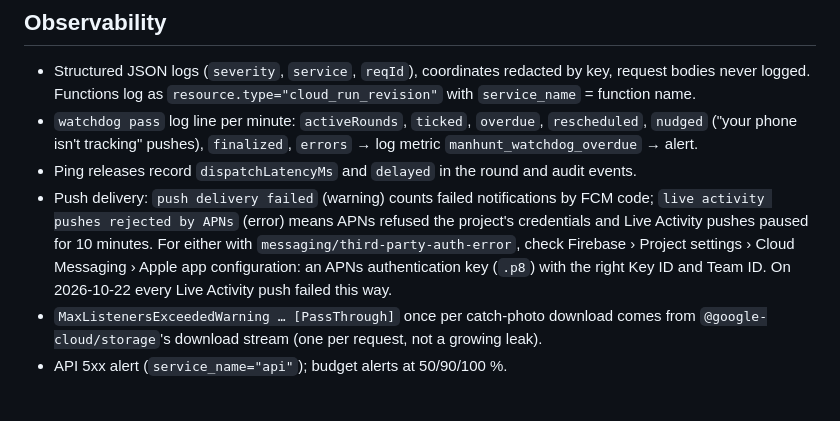
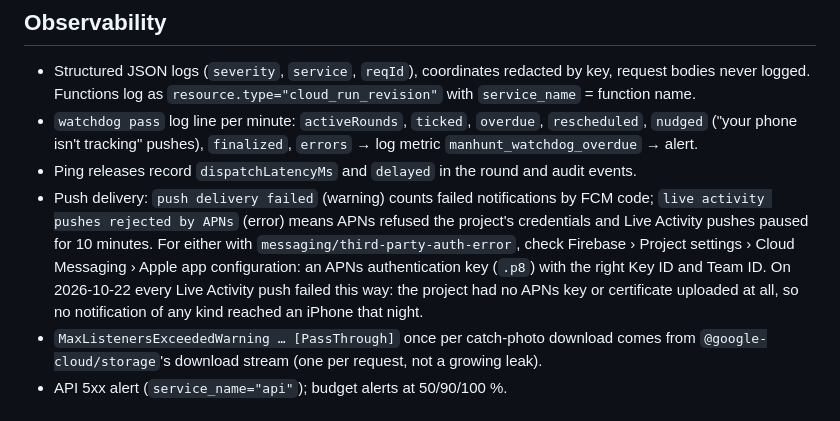
Before and after one commit to JSB2010/manhunt, a Markdown page: docs/deployment.md, the part around the change. GitHub-like rendering.

```diff
--- a/docs/deployment.md
+++ b/docs/deployment.md
@@ -68,7 +68,7 @@ Region (`us-central1`) and the runtime service account are set in `backend/src/f
 * Structured JSON logs (`severity`, `service`, `reqId`), coordinates redacted by key, request bodies never logged. Functions log as `resource.type="cloud_run_revision"` with `service_name` = function name.
 * `watchdog pass` log line per minute: `activeRounds`, `ticked`, `overdue`, `rescheduled`, `nudged` ("your phone isn't tracking" pushes), `finalized`, `errors` → log metric `manhunt_watchdog_overdue` → alert.
 * Ping releases record `dispatchLatencyMs` and `delayed` in the round and audit events.
-* Push delivery: `push delivery failed` (warning) counts failed notifications by FCM code; `live activity pushes rejected by APNs` (error) means APNs refused the project's credentials and Live Activity pushes paused for 10 minutes. For either with `messaging/third-party-auth-error`, check Firebase › Project settings › Cloud Messaging › Apple app configuration: an APNs authentication key (`.p8`) with the right Key ID and Team ID. On 2026-10-22 every Live Activity push failed this way.
+* Push delivery: `push delivery failed` (warning) counts failed notifications by FCM code; `live activity pushes rejected by APNs` (error) means APNs refused the project's credentials and Live Activity pushes paused for 10 minutes. For either with `messaging/third-party-auth-error`, check Firebase › Project settings › Cloud Messaging › Apple app configuration: an APNs authentication key (`.p8`) with the right Key ID and Team ID. On 2026-10-22 every Live Activity push failed this way: the project had no APNs key or certificate uploaded at all, so no notification of any kind reached an iPhone that night.
 * `MaxListenersExceededWarning … [PassThrough]` once per catch-photo download comes from `@google-cloud/storage`'s download stream (one per request, not a growing leak).
 * API 5xx alert (`service_name="api"`); budget alerts at 50/90/100 %.
 
```
Also changed, not shown: docs/release-prod.md (+3 -1 lines), docs/test-matrix.md (+4 -0 lines).
